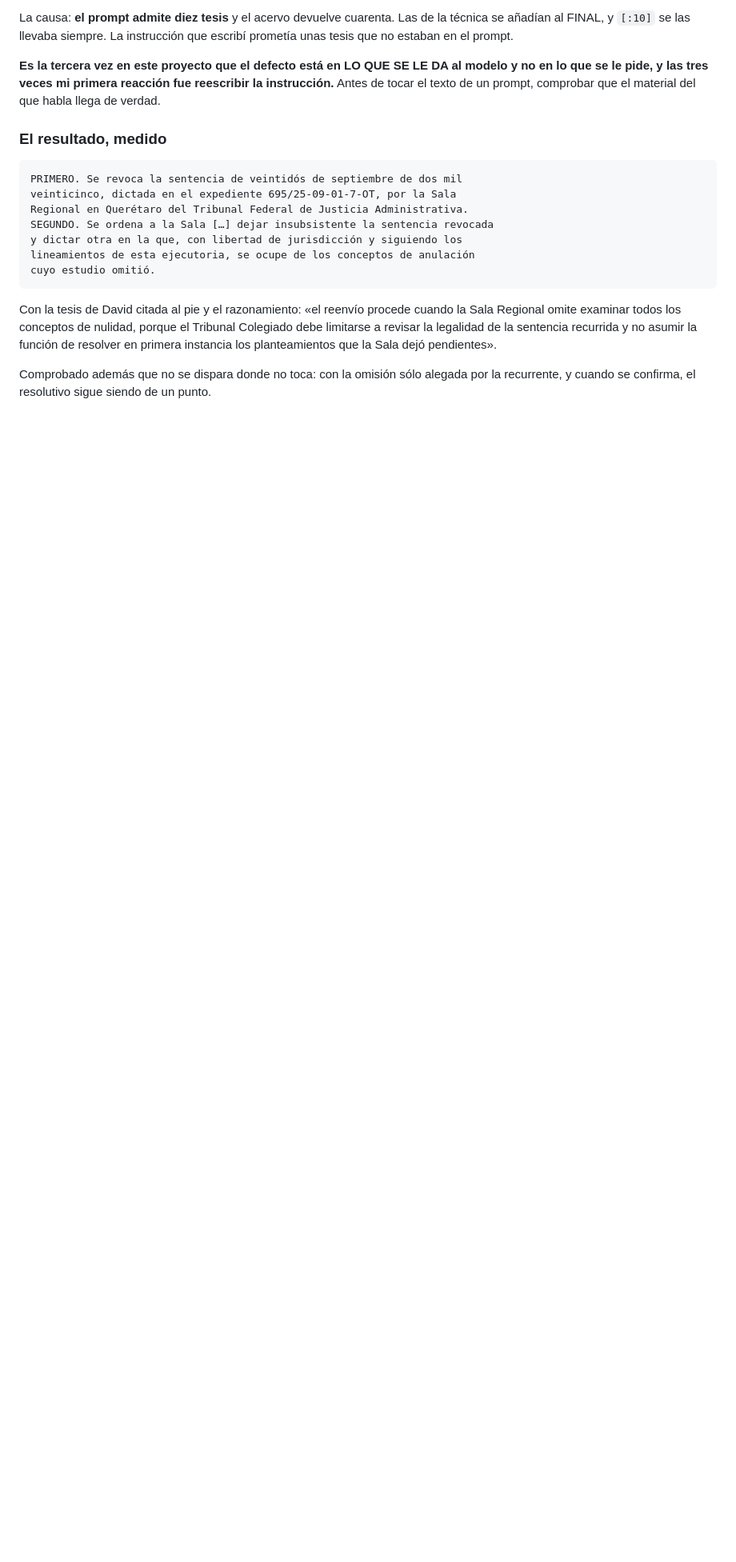
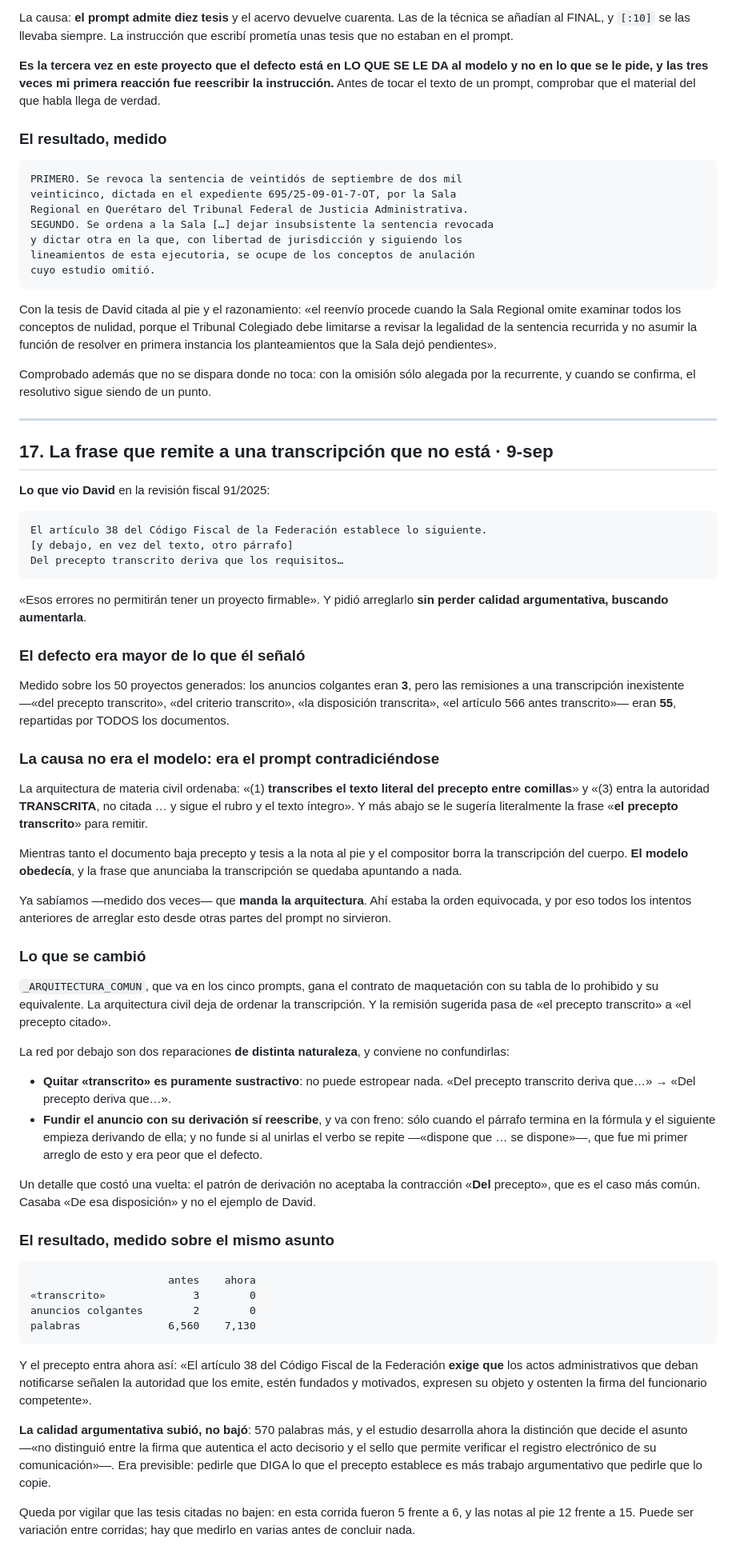
Before and after one commit to jurexia/Jurexia-api, a Markdown page: Evoluciontaller.md, the part around the change. Shown at 80% size. Rendered like a GitHub page; blank space fills up the shorter version.

Commit message:
Evoluciontaller 17: la frase que remite a una transcripción que no está
Co-Authored-By: Claude Opus 5 <noreply@anthropic.com>

```diff
--- a/Evoluciontaller.md
+++ b/Evoluciontaller.md
@@ -790,3 +790,82 @@ planteamientos que la Sala dejó pendientes».
 
 Comprobado además que no se dispara donde no toca: con la omisión sólo alegada
 por la recurrente, y cuando se confirma, el resolutivo sigue siendo de un punto.
+
+---
+
+## 17. La frase que remite a una transcripción que no está · 9-sep
+
+**Lo que vio David** en la revisión fiscal 91/2025:
+
+    El artículo 38 del Código Fiscal de la Federación establece lo siguiente.
+    [y debajo, en vez del texto, otro párrafo]
+    Del precepto transcrito deriva que los requisitos…
+
+«Esos errores no permitirán tener un proyecto firmable». Y pidió arreglarlo
+**sin perder calidad argumentativa, buscando aumentarla**.
+
+### El defecto era mayor de lo que él señaló
+
+Medido sobre los 50 proyectos generados: los anuncios colgantes eran **3**,
+pero las remisiones a una transcripción inexistente —«del precepto transcrito»,
+«del criterio transcrito», «la disposición transcrita», «el artículo 566 antes
+transcrito»— eran **55**, repartidas por TODOS los documentos.
+
+### La causa no era el modelo: era el prompt contradiciéndose
+
+La arquitectura de materia civil ordenaba: «(1) **transcribes el texto literal
+del precepto entre comillas**» y «(3) entra la autoridad **TRANSCRITA**, no
+citada … y sigue el rubro y el texto íntegro». Y más abajo se le sugería
+literalmente la frase «**el precepto transcrito**» para remitir.
+
+Mientras tanto el documento baja precepto y tesis a la nota al pie y el
+compositor borra la transcripción del cuerpo. **El modelo obedecía**, y la frase
+que anunciaba la transcripción se quedaba apuntando a nada.
+
+Ya sabíamos —medido dos veces— que **manda la arquitectura**. Ahí estaba la
+orden equivocada, y por eso todos los intentos anteriores de arreglar esto
+desde otras partes del prompt no sirvieron.
+
+### Lo que se cambió
+
+`_ARQUITECTURA_COMUN`, que va en los cinco prompts, gana el contrato de
+maquetación con su tabla de lo prohibido y su equivalente. La arquitectura
+civil deja de ordenar la transcripción. Y la remisión sugerida pasa de «el
+precepto transcrito» a «el precepto citado».
+
+La red por debajo son dos reparaciones **de distinta naturaleza**, y conviene
+no confundirlas:
+
+- **Quitar «transcrito» es puramente sustractivo**: no puede estropear nada.
+  «Del precepto transcrito deriva que…» → «Del precepto deriva que…».
+- **Fundir el anuncio con su derivación sí reescribe**, y va con freno: sólo
+  cuando el párrafo termina en la fórmula y el siguiente empieza derivando de
+  ella; y no funde si al unirlas el verbo se repite —«dispone que … se
+  dispone»—, que fue mi primer arreglo de esto y era peor que el defecto.
+
+Un detalle que costó una vuelta: el patrón de derivación no aceptaba la
+contracción «**Del** precepto», que es el caso más común. Casaba «De esa
+disposición» y no el ejemplo de David.
+
+### El resultado, medido sobre el mismo asunto
+
+                          antes    ahora
+    «transcrito»              3        0
+    anuncios colgantes        2        0
+    palabras              6,560    7,130
+
+Y el precepto entra ahora así: «El artículo 38 del Código Fiscal de la
+Federación **exige que** los actos administrativos que deban notificarse
+señalen la autoridad que los emite, estén fundados y motivados, expresen su
+objeto y ostenten la firma del funcionario competente».
+
+**La calidad argumentativa subió, no bajó**: 570 palabras más, y el estudio
+desarrolla ahora la distinción que decide el asunto —«no distinguió entre la
+firma que autentica el acto decisorio y el sello que permite verificar el
+registro electrónico de su comunicación»—. Era previsible: pedirle que DIGA lo
+que el precepto establece es más trabajo argumentativo que pedirle que lo
+copie.
+
+Queda por vigilar que las tesis citadas no bajen: en esta corrida fueron 5
+frente a 6, y las notas al pie 12 frente a 15. Puede ser variación entre
+corridas; hay que medirlo en varias antes de concluir nada.
```
